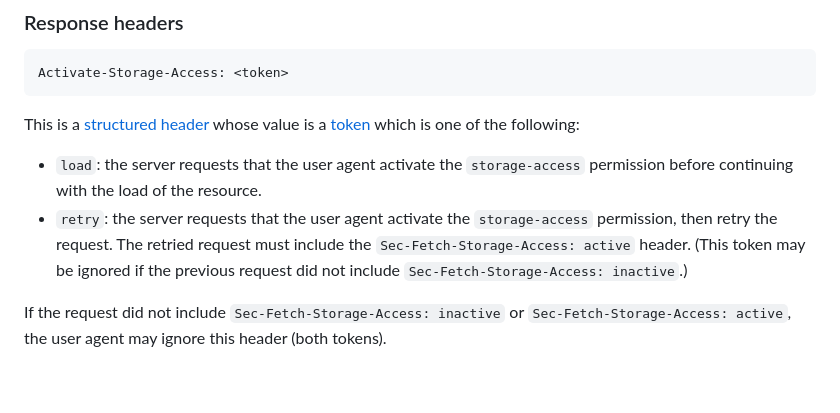
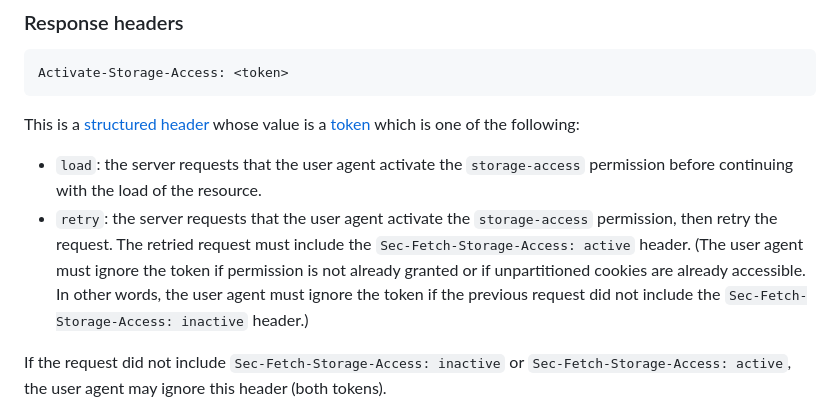
Before and after one commit to privacycg/storage-access-headers, a Markdown page: README.md, the part around the change. Rendered like a GitHub page; blank space fills up the shorter version.

Commit message:
Rephrase `retry` token ignoring sentence

````diff
--- a/README.md
+++ b/README.md
@@ -102,7 +102,7 @@ Activate-Storage-Access: <token>
 ```
 This is a [structured header](https://datatracker.ietf.org/doc/html/rfc8941) whose value is a [token](https://datatracker.ietf.org/doc/html/rfc8941#section-3.3.4) which is one of the following:
 * `load`: the server requests that the user agent activate the `storage-access` permission before continuing with the load of the resource.
-* `retry`: the server requests that the user agent activate the `storage-access` permission, then retry the request. The retried request must include the `Sec-Fetch-Storage-Access: active` header. (This token may be ignored if the previous request did not include `Sec-Fetch-Storage-Access: inactive`.)
+* `retry`: the server requests that the user agent activate the `storage-access` permission, then retry the request. The retried request must include the `Sec-Fetch-Storage-Access: active` header. (The user agent must ignore the token if permission is not already granted or if unpartitioned cookies are already accessible. In other words, the user agent must ignore the token if the previous request did not include the `Sec-Fetch-Storage-Access: inactive` header.)
 
 If the request did not include `Sec-Fetch-Storage-Access: inactive` or `Sec-Fetch-Storage-Access: active`, the user agent may ignore this header (both tokens).
 
````
